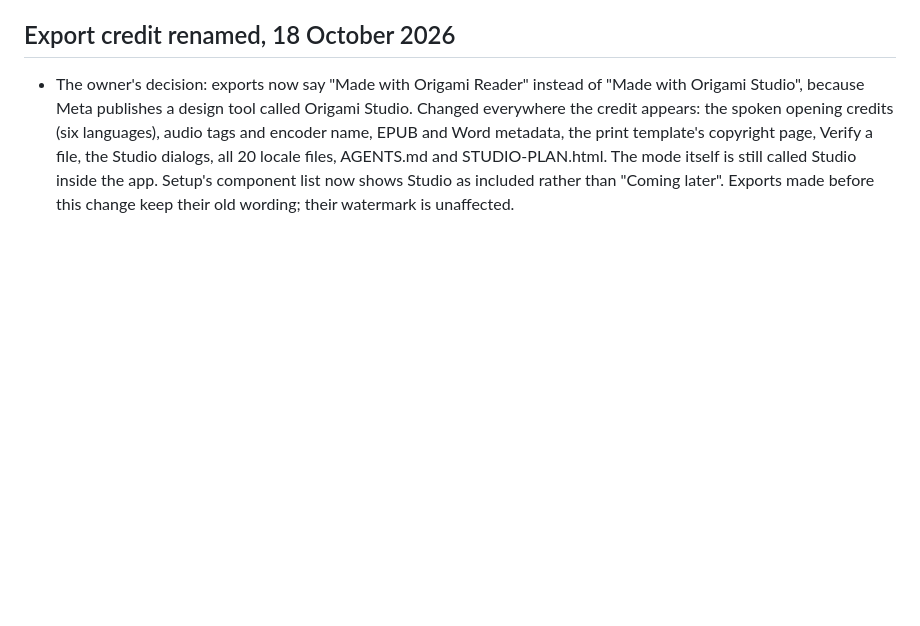
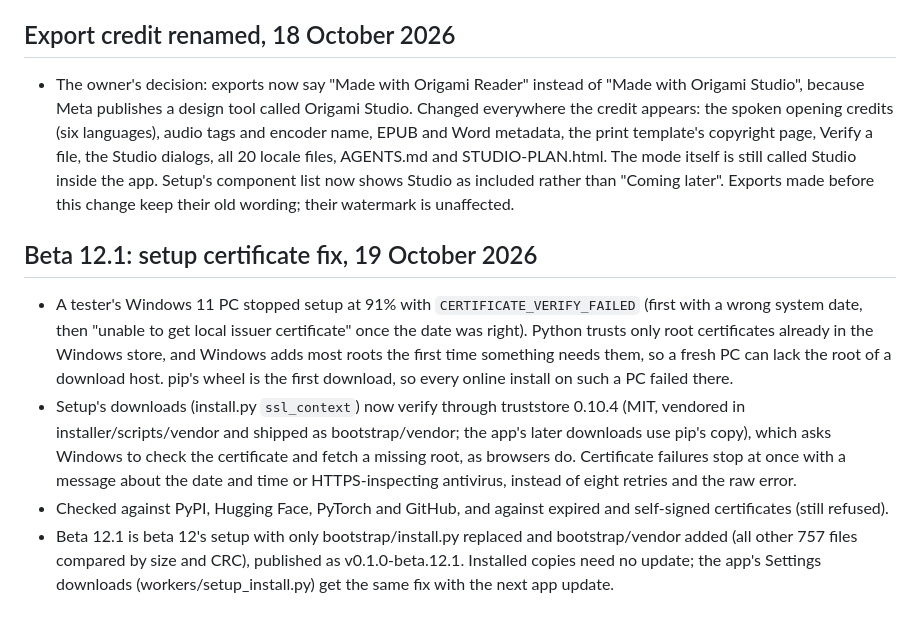
Before and after one commit to Sov3ryn/origami-reader, a Markdown page: docs/PROGRESS.md, the part around the change. Drawn GitHub-style; blank space fills up the shorter version.

Commit message:
Progress: beta 12.1 setup certificate fix
Co-Authored-By: Claude Opus 5.5 <noreply@anthropic.com>

```diff
--- a/docs/PROGRESS.md
+++ b/docs/PROGRESS.md
@@ -711,3 +711,10 @@ Follows docs/UX-REVIEW-2026-10-13.md.
 ## Export credit renamed, 18 October 2026
 
 - The owner's decision: exports now say "Made with Origami Reader" instead of "Made with Origami Studio", because Meta publishes a design tool called Origami Studio. Changed everywhere the credit appears: the spoken opening credits (six languages), audio tags and encoder name, EPUB and Word metadata, the print template's copyright page, Verify a file, the Studio dialogs, all 20 locale files, AGENTS.md and STUDIO-PLAN.html. The mode itself is still called Studio inside the app. Setup's component list now shows Studio as included rather than "Coming later". Exports made before this change keep their old wording; their watermark is unaffected.
+
+## Beta 12.1: setup certificate fix, 19 October 2026
+
+- A tester's Windows 11 PC stopped setup at 91% with `CERTIFICATE_VERIFY_FAILED` (first with a wrong system date, then "unable to get local issuer certificate" once the date was right). Python trusts only root certificates already in the Windows store, and Windows adds most roots the first time something needs them, so a fresh PC can lack the root of a download host. pip's wheel is the first download, so every online install on such a PC failed there.
+- Setup's downloads (install.py `ssl_context`) now verify through truststore 0.10.4 (MIT, vendored in installer/scripts/vendor and shipped as bootstrap/vendor; the app's later downloads use pip's copy), which asks Windows to check the certificate and fetch a missing root, as browsers do. Certificate failures stop at once with a message about the date and time or HTTPS-inspecting antivirus, instead of eight retries and the raw error.
+- Checked against PyPI, Hugging Face, PyTorch and GitHub, and against expired and self-signed certificates (still refused).
+- Beta 12.1 is beta 12's setup with only bootstrap/install.py replaced and bootstrap/vendor added (all other 757 files compared by size and CRC), published as v0.1.0-beta.12.1. Installed copies need no update; the app's Settings downloads (workers/setup_install.py) get the same fix with the next app update.
```
